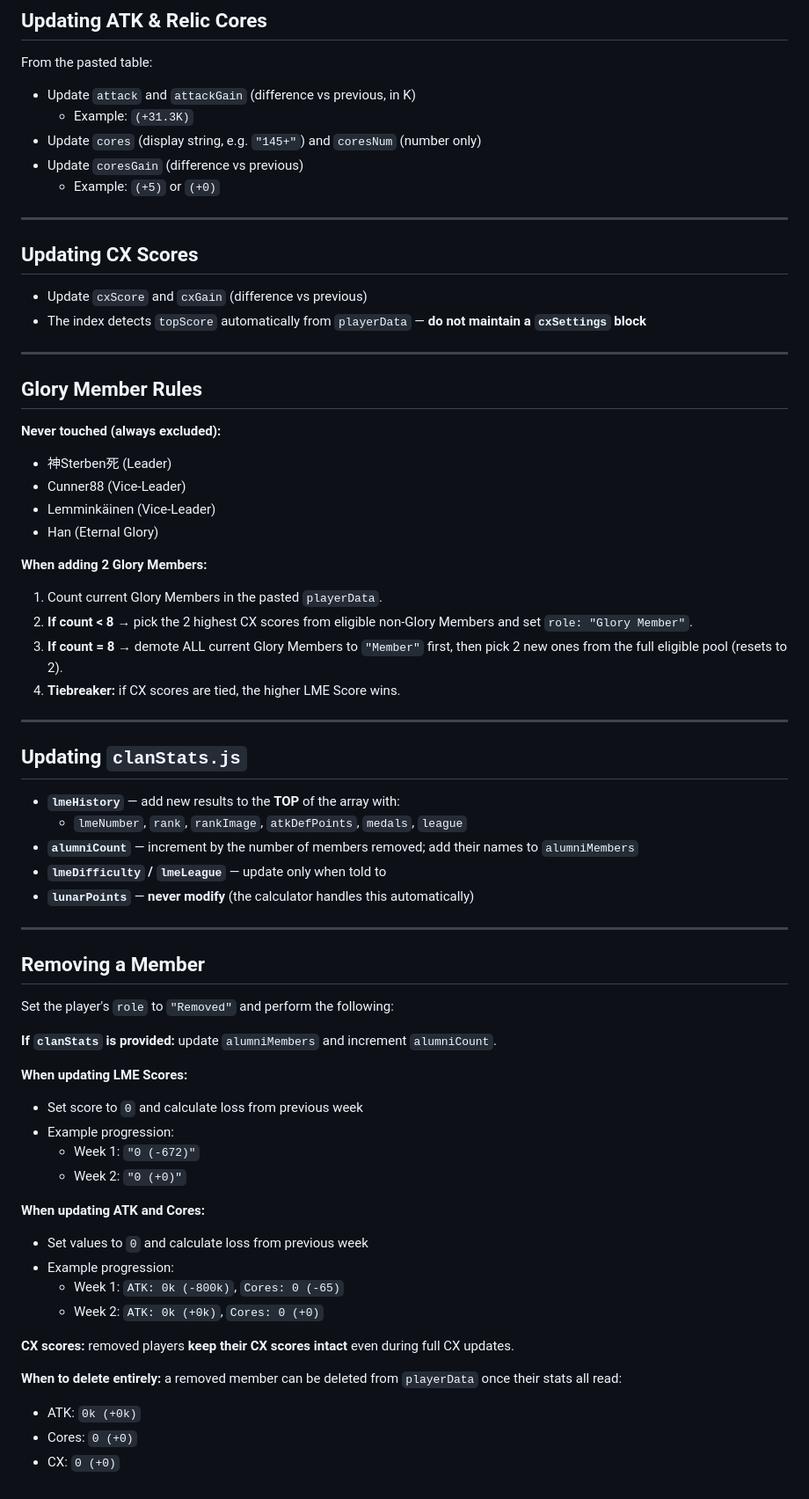
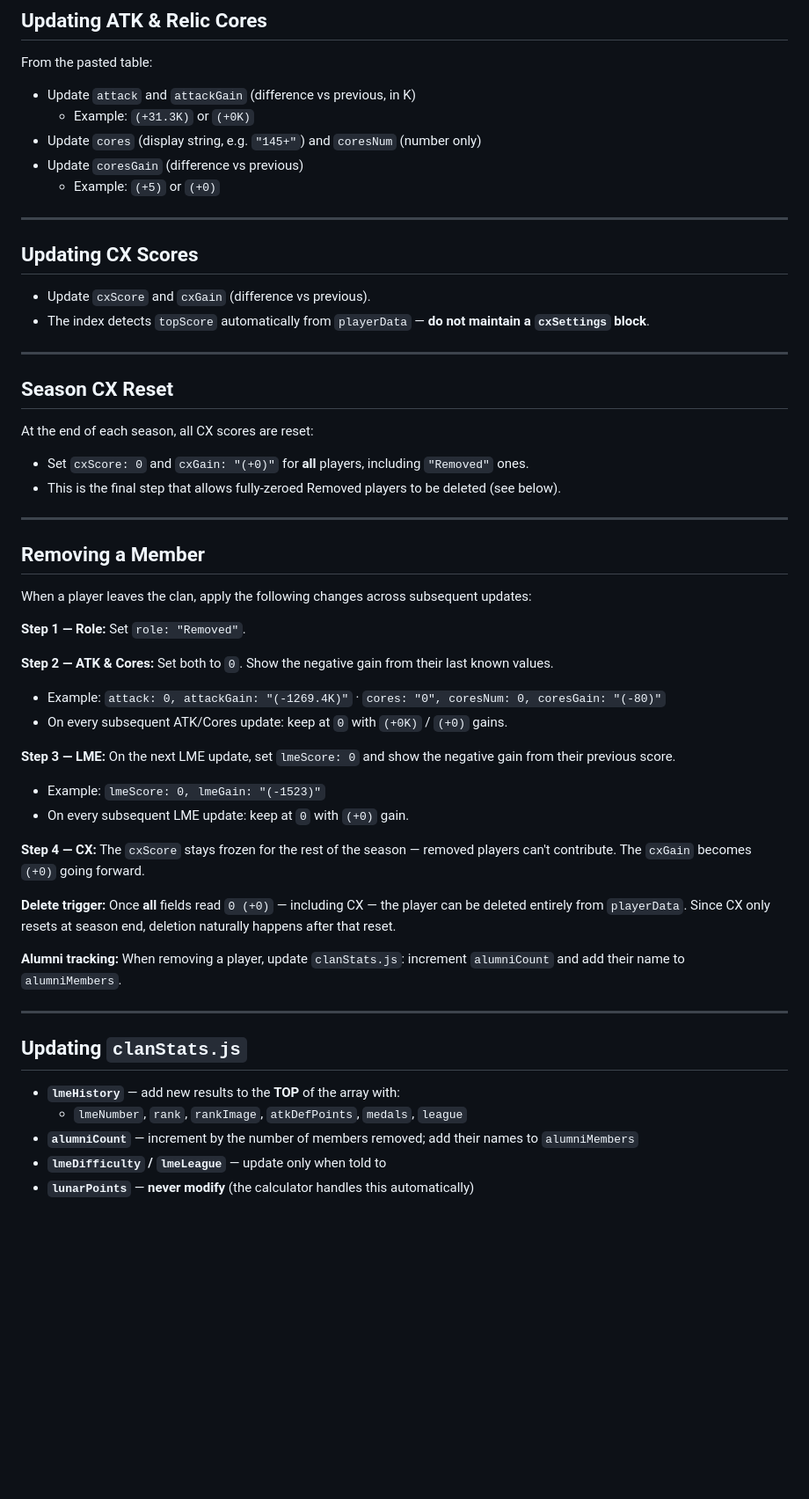
Before and after one commit to Reiza1993/StrayToFreedom-Clan-Stats, a Markdown page: INSTRUCTIONS_GUIDE.MD, the part around one of its changes. Shown at 88% size. Rendered like a GitHub page; blank space fills up the shorter version.

Commit message:
Rewrite instructions guide: remove Glory Members section, clarify Removed player rules and delete trigger, add LME screenshot authority and CX reset

```diff
--- a/INSTRUCTIONS_GUIDE.MD
+++ b/INSTRUCTIONS_GUIDE.MD
@@ -44,7 +52,7 @@ A quick-reference guide for maintaining `playerData.js` and `clanStats.js`.
 From the pasted table:
 
 - Update `attack` and `attackGain` (difference vs previous, in K)
-  - Example: `(+31.3K)`
+  - Example: `(+31.3K)` or `(+0K)`
 - Update `cores` (display string, e.g. `"145+"`) and `coresNum` (number only)
 - Update `coresGain` (difference vs previous)
   - Example: `(+5)` or `(+0)`
@@ -53,25 +61,38 @@ From the pasted table:
 
 ## Updating CX Scores
 
-- Update `cxScore` and `cxGain` (difference vs previous)
-- The index detects `topScore` automatically from `playerData` — **do not maintain a `cxSettings` block**
+- Update `cxScore` and `cxGain` (difference vs previous).
+- The index detects `topScore` automatically from `playerData` — **do not maintain a `cxSettings` block**.
 
 ---
 
-## Glory Member Rules
+## Season CX Reset
 
-**Never touched (always excluded):**
-- 神Sterben死 (Leader)
-- Cunner88 (Vice-Leader)
-- Lemminkäinen (Vice-Leader)
-- Han (Eternal Glory)
+At the end of each season, all CX scores are reset:
+- Set `cxScore: 0` and `cxGain: "(+0)"` for **all** players, including `"Removed"` ones.
+- This is the final step that allows fully-zeroed Removed players to be deleted (see below).
 
-**When adding 2 Glory Members:**
+---
 
-1. Count current Glory Members in the pasted `playerData`.
-2. **If count < 8** → pick the 2 highest CX scores from eligible non-Glory Members and set `role: "Glory Member"`.
-3. **If count = 8** → demote ALL current Glory Members to `"Member"` first, then pick 2 new ones from the full eligible pool (resets to 2).
-4. **Tiebreaker:** if CX scores are tied, the higher LME Score wins.
+## Removing a Member
+
+When a player leaves the clan, apply the following changes across subsequent updates:
+
+**Step 1 — Role:** Set `role: "Removed"`.
+
+**Step 2 — ATK & Cores:** Set both to `0`. Show the negative gain from their last known values.
+- Example: `attack: 0, attackGain: "(-1269.4K)"` · `cores: "0", coresNum: 0, coresGain: "(-80)"`
+- On every subsequent ATK/Cores update: keep at `0` with `(+0K)` / `(+0)` gains.
+
+**Step 3 — LME:** On the next LME update, set `lmeScore: 0` and show the negative gain from their previous score.
+- Example: `lmeScore: 0, lmeGain: "(-1523)"`
+- On every subsequent LME update: keep at `0` with `(+0)` gain.
+
+**Step 4 — CX:** The `cxScore` stays frozen for the rest of the season — removed players can't contribute. The `cxGain` becomes `(+0)` going forward.
+
+**Delete trigger:** Once **all** fields read `0 (+0)` — including CX — the player can be deleted entirely from `playerData`. Since CX only resets at season end, deletion naturally happens after that reset.
+
+**Alumni tracking:** When removing a player, update `clanStats.js`: increment `alumniCount` and add their name to `alumniMembers`.
 
 ---
 
@@ -82,30 +103,3 @@ From the pasted table:
 - **`alumniCount`** — increment by the number of members removed; add their names to `alumniMembers`
 - **`lmeDifficulty` / `lmeLeague`** — update only when told to
 - **`lunarPoints`** — **never modify** (the calculator handles this automatically)
-
----
-
-## Removing a Member
-
-Set the player's `role` to `"Removed"` and perform the following:
-
-**If `clanStats` is provided:** update `alumniMembers` and increment `alumniCount`.
-
-**When updating LME Scores:**
-- Set score to `0` and calculate loss from previous week
-- Example progression:
-  - Week 1: `"0 (-672)"`
-  - Week 2: `"0 (+0)"`
-
-**When updating ATK and Cores:**
-- Set values to `0` and calculate loss from previous week
-- Example progression:
-  - Week 1: `ATK: 0k (-800k)`, `Cores: 0 (-65)`
-  - Week 2: `ATK: 0k (+0k)`, `Cores: 0 (+0)`
-
-**CX scores:** removed players **keep their CX scores intact** even during full CX updates.
-
-**When to delete entirely:** a removed member can be deleted from `playerData` once their stats all read:
-- ATK: `0k (+0k)`
-- Cores: `0 (+0)`
-- CX: `0 (+0)`
```
Also changed, not shown: other parts of INSTRUCTIONS_GUIDE.MD (+9 -1 lines).
